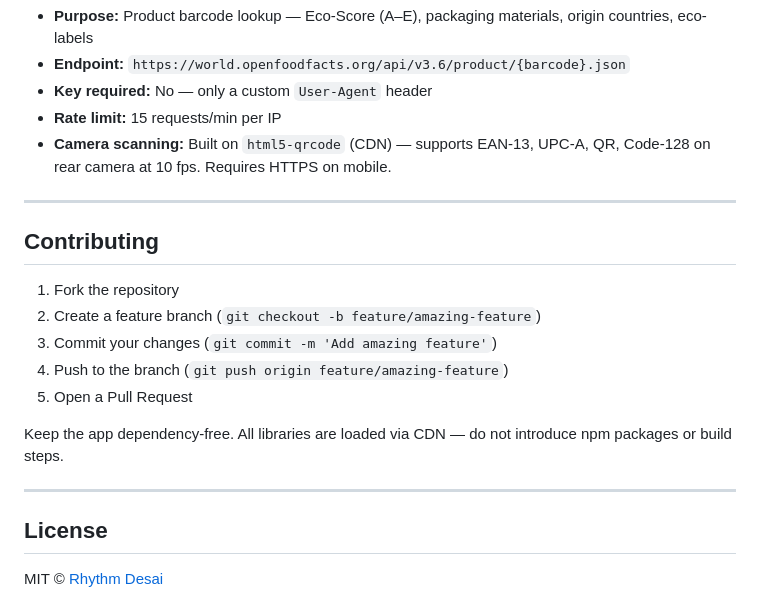
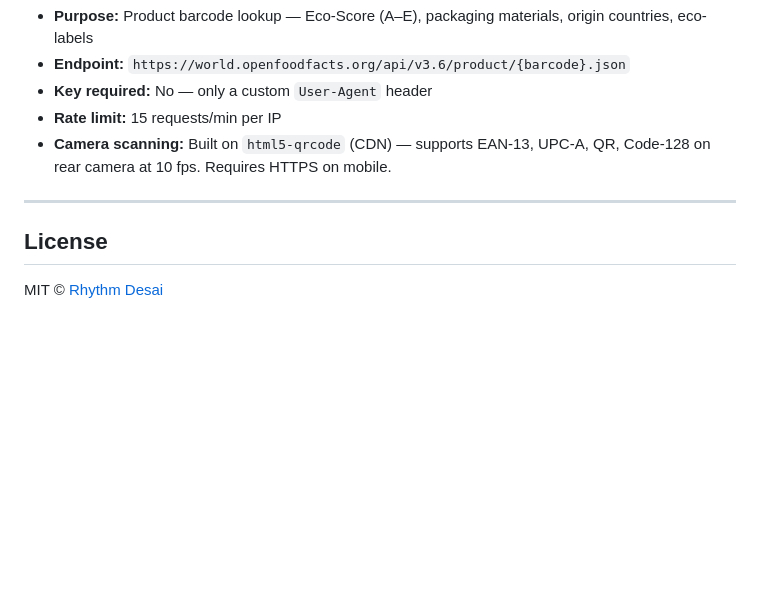
Before and after one commit to RhythmD22/EcoFlow, a Markdown page: README.md, the part around the change. Rendered like a GitHub page; blank space fills up the shorter version.

Commit message:
chore: Remove contributing section from README

```diff
--- a/README.md
+++ b/README.md
@@ -269,18 +269,6 @@ The service worker caches all assets and CDN dependencies with a cache-first str
 
 ---
 
-## Contributing
-
-1. Fork the repository
-2. Create a feature branch (`git checkout -b feature/amazing-feature`)
-3. Commit your changes (`git commit -m 'Add amazing feature'`)
-4. Push to the branch (`git push origin feature/amazing-feature`)
-5. Open a Pull Request
-
-Keep the app dependency-free. All libraries are loaded via CDN — do not introduce npm packages or build steps.
-
----
-
 ## License
 
 MIT © [Rhythm Desai](LICENSE)
```
